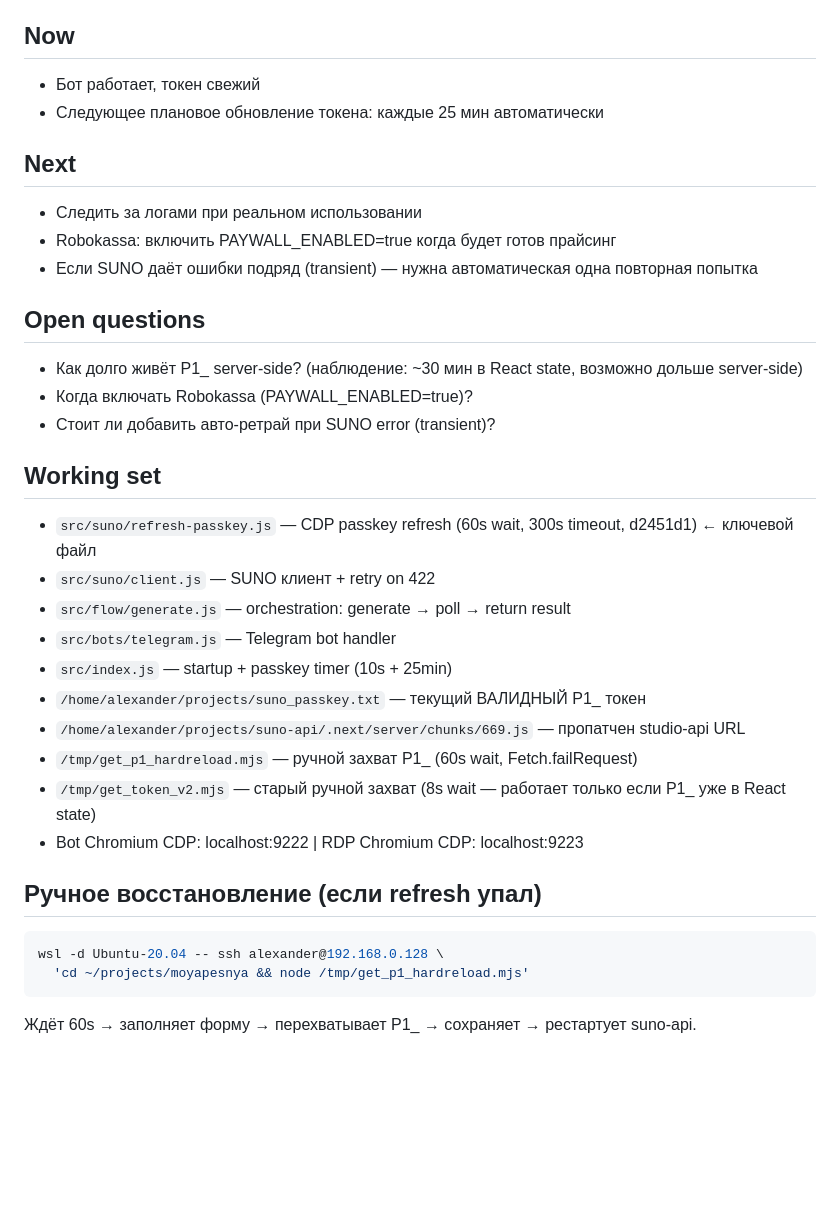
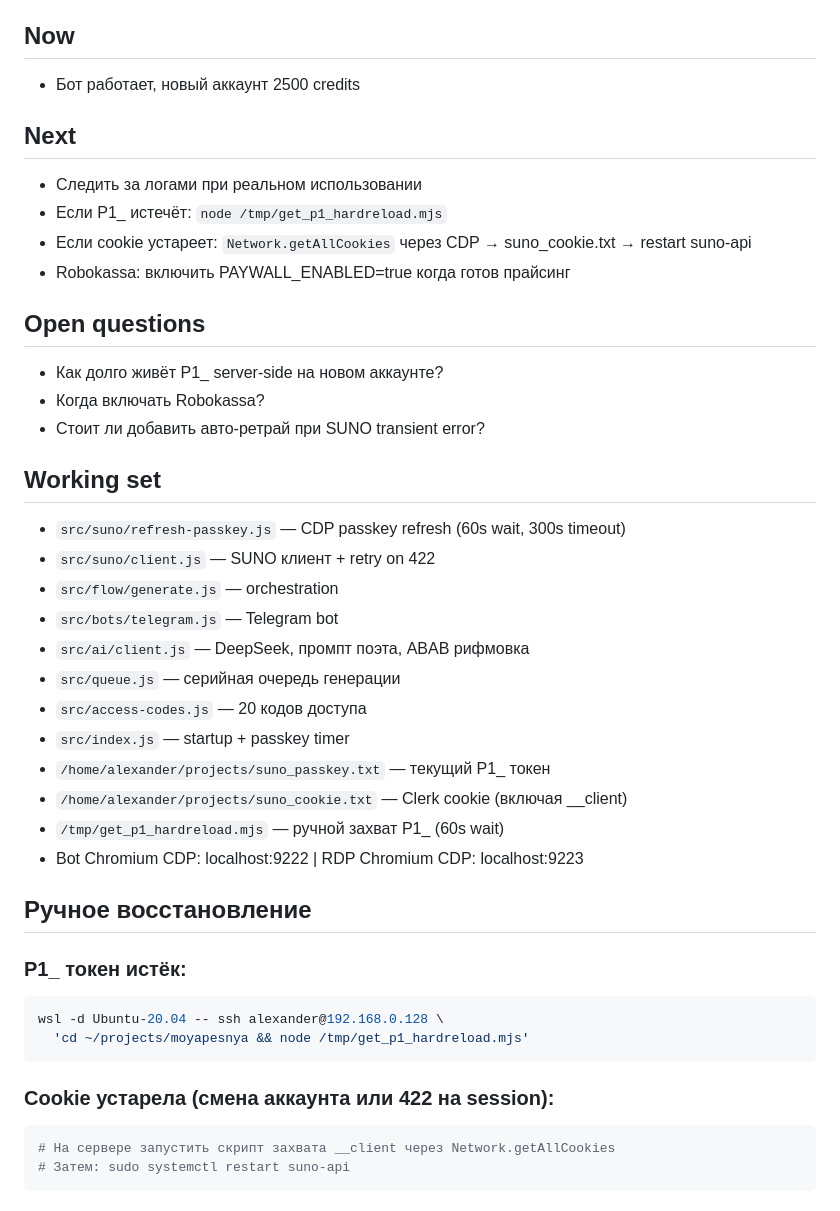
Before and after one commit to papavini/moyapesnya, a Markdown page: CONTINUITY.md, the part around one of its changes. Drawn GitHub-style; blank space fills up the shorter version.

````diff
--- a/CONTINUITY.md
+++ b/CONTINUITY.md
@@ -62,33 +63,42 @@ Telegram-бот «Подари Песню!» (@podaripesniu_bot) — прода
 
 ## Now
-- Бот работает, токен свежий
-- Следующее плановое обновление токена: каждые 25 мин автоматически
+- Бот работает, новый аккаунт 2500 credits
 
 ## Next
 - Следить за логами при реальном использовании
-- Robokassa: включить PAYWALL_ENABLED=true когда будет готов прайсинг
-- Если SUNO даёт ошибки подряд (transient) — нужна автоматическая одна повторная попытка
+- Если P1_ истечёт: `node /tmp/get_p1_hardreload.mjs`
+- Если cookie устареет: `Network.getAllCookies` через CDP → suno_cookie.txt → restart suno-api
+- Robokassa: включить PAYWALL_ENABLED=true когда готов прайсинг
 
 ## Open questions
-- Как долго живёт P1_ server-side? (наблюдение: ~30 мин в React state, возможно дольше server-side)
-- Когда включать Robokassa (PAYWALL_ENABLED=true)?
-- Стоит ли добавить авто-ретрай при SUNO error (transient)?
+- Как долго живёт P1_ server-side на новом аккаунте?
+- Когда включать Robokassa?
+- Стоит ли добавить авто-ретрай при SUNO transient error?
 
 ## Working set
-- `src/suno/refresh-passkey.js` — CDP passkey refresh (60s wait, 300s timeout, d2451d1) ← ключевой файл
+- `src/suno/refresh-passkey.js` — CDP passkey refresh (60s wait, 300s timeout)
 - `src/suno/client.js` — SUNO клиент + retry on 422
-- `src/flow/generate.js` — orchestration: generate → poll → return result
-- `src/bots/telegram.js` — Telegram bot handler
-- `src/index.js` — startup + passkey timer (10s + 25min)
-- `/home/alexander/projects/suno_passkey.txt` — текущий ВАЛИДНЫЙ P1_ токен
-- `/home/alexander/projects/suno-api/.next/server/chunks/669.js` — пропатчен studio-api URL
-- `/tmp/get_p1_hardreload.mjs` — ручной захват P1_ (60s wait, Fetch.failRequest)
-- `/tmp/get_token_v2.mjs` — старый ручной захват (8s wait — работает только если P1_ уже в React state)
+- `src/flow/generate.js` — orchestration
+- `src/bots/telegram.js` — Telegram bot
+- `src/ai/client.js` — DeepSeek, промпт поэта, ABAB рифмовка
+- `src/queue.js` — серийная очередь генерации
+- `src/access-codes.js` — 20 кодов доступа
+- `src/index.js` — startup + passkey timer
+- `/home/alexander/projects/suno_passkey.txt` — текущий P1_ токен
+- `/home/alexander/projects/suno_cookie.txt` — Clerk cookie (включая __client)
+- `/tmp/get_p1_hardreload.mjs` — ручной захват P1_ (60s wait)
 - Bot Chromium CDP: localhost:9222 | RDP Chromium CDP: localhost:9223
 
-## Ручное восстановление (если refresh упал)
+## Ручное восстановление
+
+### P1_ токен истёк:
 ```bash
 wsl -d Ubuntu-20.04 -- ssh alexander@192.168.0.128 \
   'cd ~/projects/moyapesnya && node /tmp/get_p1_hardreload.mjs'
 ```
-Ждёт 60s → заполняет форму → перехватывает P1_ → сохраняет → рестартует suno-api.
+
+### Cookie устарела (смена аккаунта или 422 на session):
+```bash
+# На сервере запустить скрипт захвата __client через Network.getAllCookies
+# Затем: sudo systemctl restart suno-api
+```
````
Also changed, not shown: other parts of CONTINUITY.md (+33 -32 lines), docs/progress.md (+9 -0 lines).
